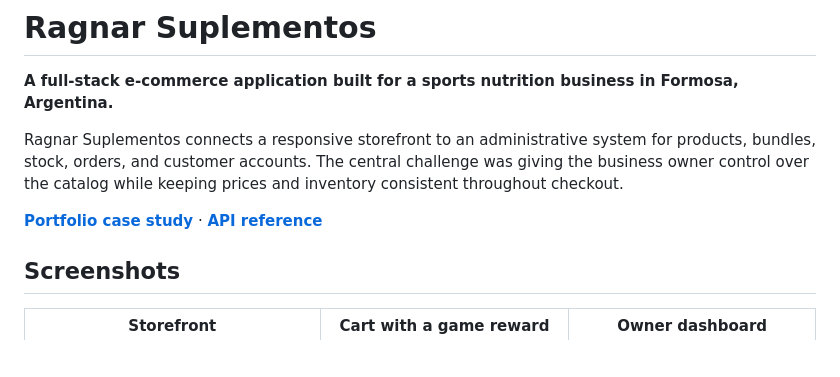
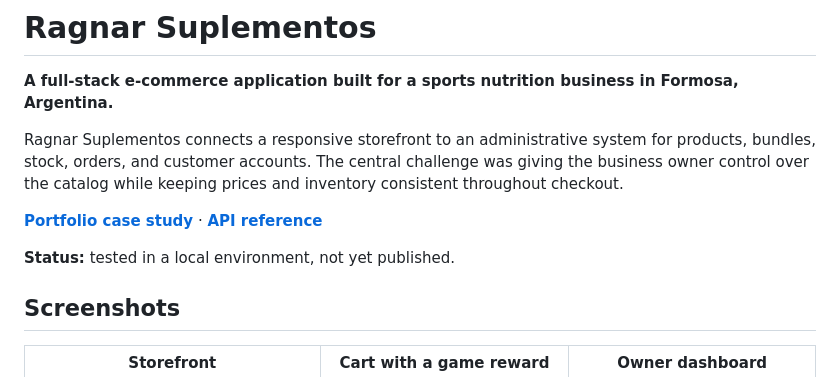
Before and after one commit to nelsonvis3/ragnarsuplementosfsa, a Markdown page: README.md, the part around the change. Rendered like a GitHub page; blank space fills up the shorter version.

Commit message:
docs: add status line to README

```diff
--- a/README.md
+++ b/README.md
@@ -5,6 +5,8 @@
 Ragnar Suplementos connects a responsive storefront to an administrative system for products, bundles, stock, orders, and customer accounts. The central challenge was giving the business owner control over the catalog while keeping prices and inventory consistent throughout checkout.
 
 **[Portfolio case study](https://nelsonsivisstum.vercel.app/en/projects/ragnar-suplementos/)** · **[API reference](docs/API.md)**
+
+**Status:** tested in a local environment, not yet published.
 
 ## Screenshots
 
```
